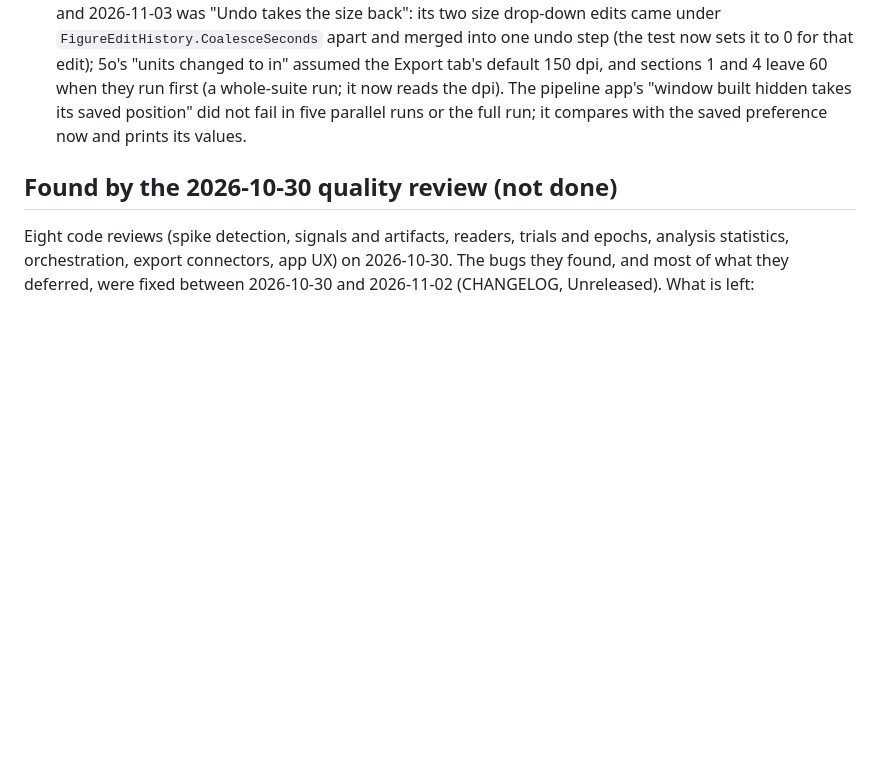
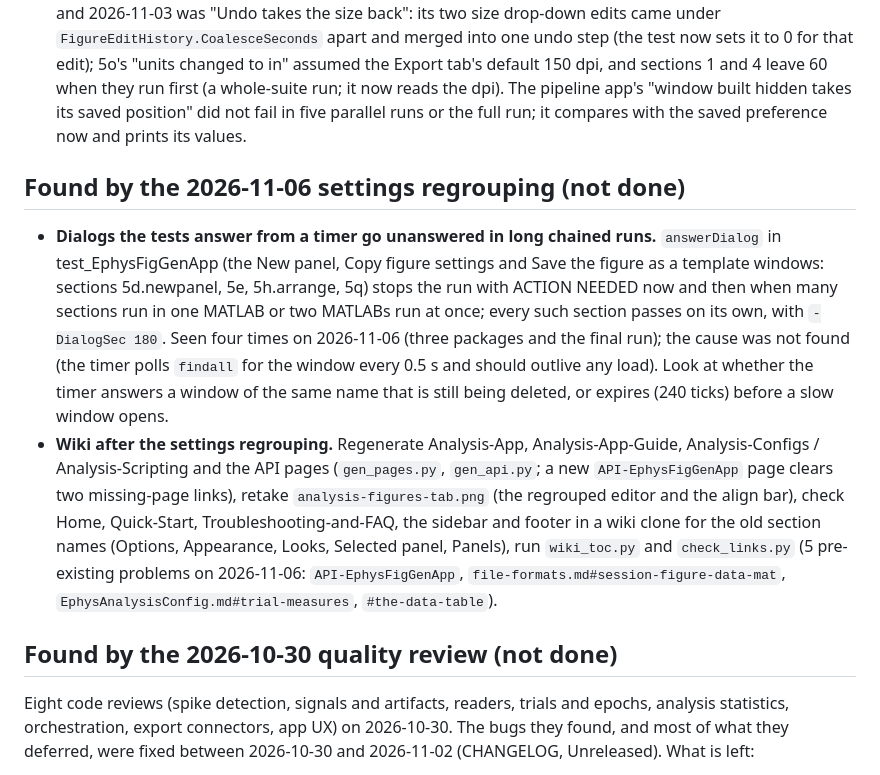
Before and after one commit to dstolz/ephys_analysis, a Markdown page: ephys_analysis-TODO.md, the part around the change. Drawn GitHub-style; blank space fills up the shorter version.

Commit message:
TODO: the chained-run dialog flake of test_EphysFigGenApp and the wiki regeneration after the settings regrouping
Co-Authored-By: Claude Fable 5.1 <noreply@anthropic.com>

```diff
--- a/ephys_analysis-TODO.md
+++ b/ephys_analysis-TODO.md
@@ -33,6 +33,11 @@ Provide a concise summary of the completed tasks and any remaining items that ne
 - **Faster edits, measured but not done:** `FigureDataTips` `colorbarQty` still searches the whole figure (`-depth 1` would do); axis sides could be set in place for simple panels.
 - **Test runs under memory pressure:** with ~2.5 GB free a run slowed to a crawl (test_EphysPipelineApp 3c: 91 min; test_EphysFigGenApp 5o's size checks failed, then passed alone). `tools\Run-Tests.ps1` could refuse to start a second slot below a free-RAM floor. The 5o check that failed in parallel runs on 2026-11-02 and 2026-11-03 was "Undo takes the size back": its two size drop-down edits came under `FigureEditHistory.CoalesceSeconds` apart and merged into one undo step (the test now sets it to 0 for that edit); 5o's "units changed to in" assumed the Export tab's default 150 dpi, and sections 1 and 4 leave 60 when they run first (a whole-suite run; it now reads the dpi). The pipeline app's "window built hidden takes its saved position" did not fail in five parallel runs or the full run; it compares with the saved preference now and prints its values.
 
+## Found by the 2026-11-06 settings regrouping (not done)
+
+- **Dialogs the tests answer from a timer go unanswered in long chained runs.** `answerDialog` in test_EphysFigGenApp (the New panel, Copy figure settings and Save the figure as a template windows: sections 5d.newpanel, 5e, 5h.arrange, 5q) stops the run with ACTION NEEDED now and then when many sections run in one MATLAB or two MATLABs run at once; every such section passes on its own, with `-DialogSec 180`. Seen four times on 2026-11-06 (three packages and the final run); the cause was not found (the timer polls `findall` for the window every 0.5 s and should outlive any load). Look at whether the timer answers a window of the same name that is still being deleted, or expires (240 ticks) before a slow window opens.
+- **Wiki after the settings regrouping.** Regenerate Analysis-App, Analysis-App-Guide, Analysis-Configs / Analysis-Scripting and the API pages (`gen_pages.py`, `gen_api.py`; a new `API-EphysFigGenApp` page clears two missing-page links), retake `analysis-figures-tab.png` (the regrouped editor and the align bar), check Home, Quick-Start, Troubleshooting-and-FAQ, the sidebar and footer in a wiki clone for the old section names (Options, Appearance, Looks, Selected panel, Panels), run `wiki_toc.py` and `check_links.py` (5 pre-existing problems on 2026-11-06: `API-EphysFigGenApp`, `file-formats.md#session-figure-data-mat`, `EphysAnalysisConfig.md#trial-measures`, `#the-data-table`).
+
 ## Found by the 2026-10-30 quality review (not done)
 
 Eight code reviews (spike detection, signals and artifacts, readers, trials and epochs, analysis statistics, orchestration, export connectors, app UX) on 2026-10-30. The bugs they found, and most of what they deferred, were fixed between 2026-10-30 and 2026-11-02 (CHANGELOG, Unreleased). What is left:
```
